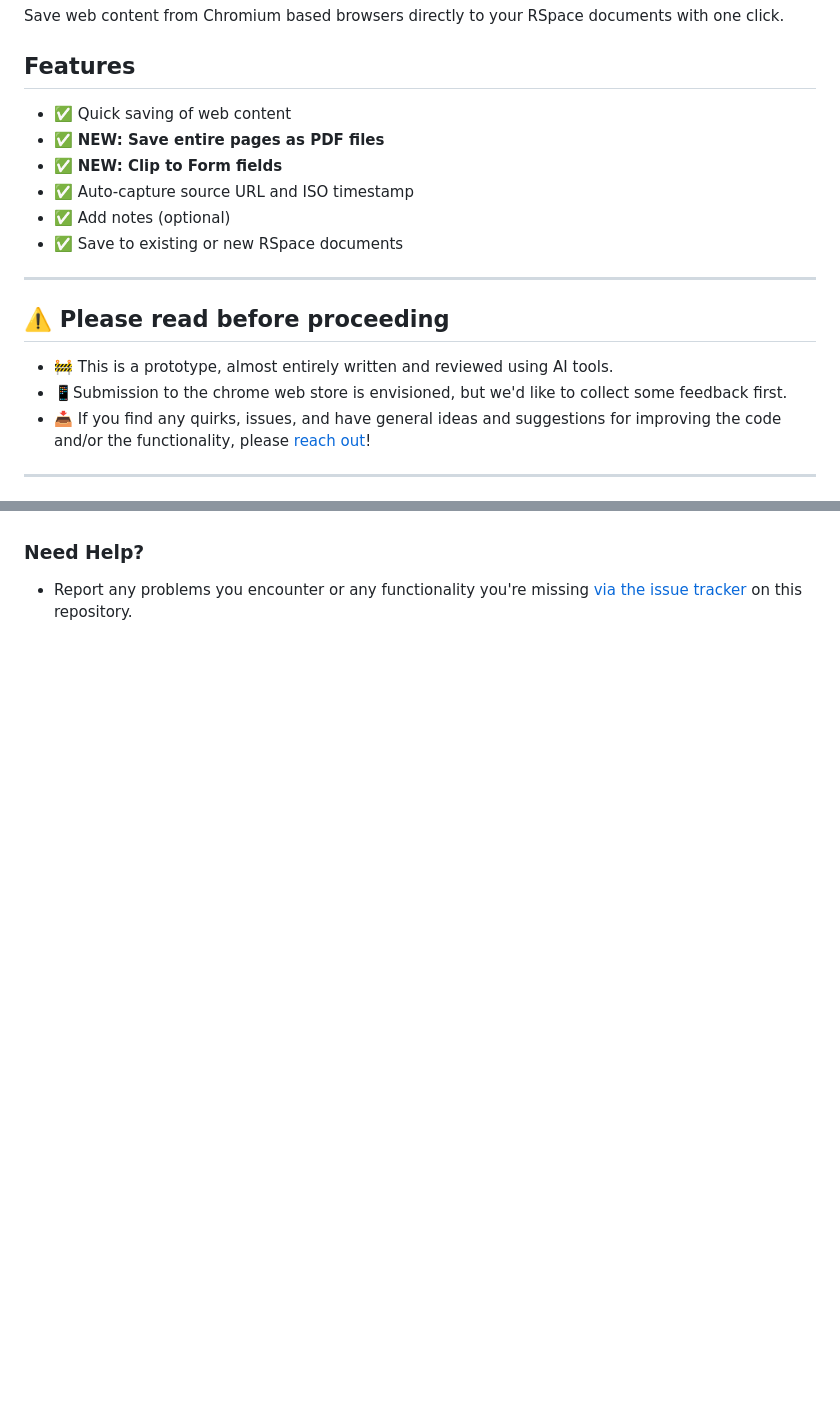
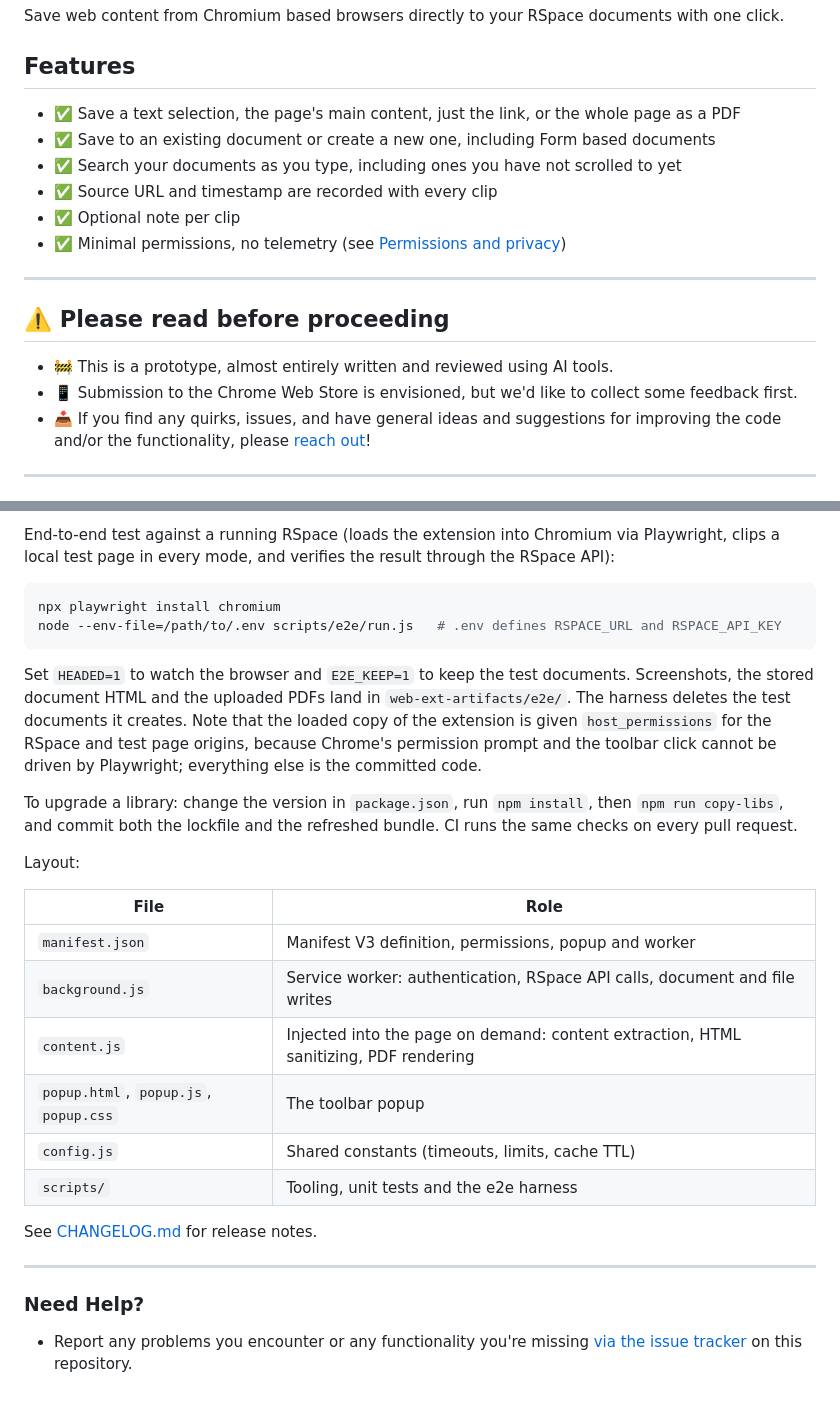
Before and after one commit to tilorspace/rspace-web-clipper, a Markdown page: README.md, 2 parts joined by grey strips. GitHub-like rendering; blank space fills up the shorter version.

````diff
--- a/README.md
+++ b/README.md
@@ -3,17 +3,17 @@
 Save web content from Chromium based browsers directly to your RSpace documents with one click.
 
 ## Features
-- ✅ Quick saving of web content
-- ✅ **NEW: Save entire pages as PDF files**
-- ✅ **NEW: Clip to Form fields**
-- ✅ Auto-capture source URL and ISO timestamp
-- ✅ Add notes (optional)
-- ✅ Save to existing or new RSpace documents
+- ✅ Save a text selection, the page's main content, just the link, or the whole page as a PDF
+- ✅ Save to an existing document or create a new one, including Form based documents
+- ✅ Search your documents as you type, including ones you have not scrolled to yet
+- ✅ Source URL and timestamp are recorded with every clip
+- ✅ Optional note per clip
+- ✅ Minimal permissions, no telemetry (see [Permissions and privacy](#permissions-and-privacy))
 
 ---
 ## ⚠️ Please read before proceeding
 - 🚧 This is a prototype, almost entirely written and reviewed using AI tools.
-- 📱Submission to the chrome web store is envisioned, but we'd like to collect some feedback first.
+- 📱 Submission to the Chrome Web Store is envisioned, but we'd like to collect some feedback first.
 - 📥 If you find any quirks, issues, and have general ideas and suggestions for improving the code and/or the functionality, please [reach out](https://github.com/rspace-os/rspace-web-clipper/issues/new/choose)!
 ---
 
@@ -106,3 +100,35 @@ else, and the extension has no analytics or telemetry.
+End-to-end test against a running RSpace (loads the extension into Chromium via Playwright, clips
+a local test page in every mode, and verifies the result through the RSpace API):
+
+```bash
+npx playwright install chromium
+node --env-file=/path/to/.env scripts/e2e/run.js   # .env defines RSPACE_URL and RSPACE_API_KEY
+```
+
+Set `HEADED=1` to watch the browser and `E2E_KEEP=1` to keep the test documents. Screenshots,
+the stored document HTML and the uploaded PDFs land in `web-ext-artifacts/e2e/`. The harness
+deletes the test documents it creates. Note that the loaded copy of the extension is given
+`host_permissions` for the RSpace and test page origins, because Chrome's permission prompt and
+the toolbar click cannot be driven by Playwright; everything else is the committed code.
+
+To upgrade a library: change the version in `package.json`, run `npm install`, then
+`npm run copy-libs`, and commit both the lockfile and the refreshed bundle. CI runs the same checks
+on every pull request.
+
+Layout:
+
+| File | Role |
+|---|---|
+| `manifest.json` | Manifest V3 definition, permissions, popup and worker |
+| `background.js` | Service worker: authentication, RSpace API calls, document and file writes |
+| `content.js` | Injected into the page on demand: content extraction, HTML sanitizing, PDF rendering |
+| `popup.html`, `popup.js`, `popup.css` | The toolbar popup |
+| `config.js` | Shared constants (timeouts, limits, cache TTL) |
+| `scripts/` | Tooling, unit tests and the e2e harness |
+
+See [CHANGELOG.md](CHANGELOG.md) for release notes.
+
+---
 ### Need Help?
 
 - Report any problems you encounter or any functionality you're missing [via the issue tracker](https://github.com/rspace-os/rspace-web-clipper/issues/new/choose) on this repository.
````
Also changed, not shown: other parts of README.md (+34 -40 lines), CHANGELOG.md (added, +40 -0 lines).
